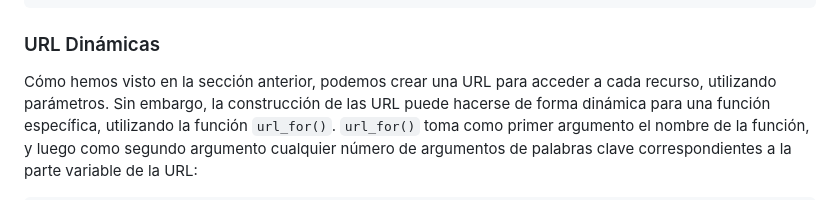
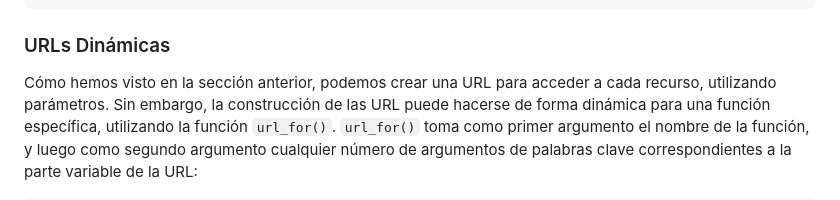
Before and after one commit to AJVelezRueda/Macowins_En_Flask, a Markdown page: README.md, the part around the change. Drawn GitHub-style.

Commit message:
URLs dinámicas

````diff
--- a/README.md
+++ b/README.md
@@ -183,7 +183,7 @@ def get_prenda(id):
         return ("no hay prenda", 404)
 ```
 
-### URL Dinámicas
+### URLs Dinámicas
 Cómo hemos visto en la sección anterior, podemos crear una URL para acceder a cada recurso, utilizando parámetros. Sin embargo, la construcción de las URL puede hacerse de forma dinámica para una función específica, utilizando la función `url_for()`. `url_for()` toma como primer argumento el nombre de la función, y luego como segundo argumento cualquier número de argumentos de palabras clave correspondientes a la parte variable de la URL:
 
 ```html
````
Also changed, not shown: assets/home_mackowins.png (added), 2 other files.
